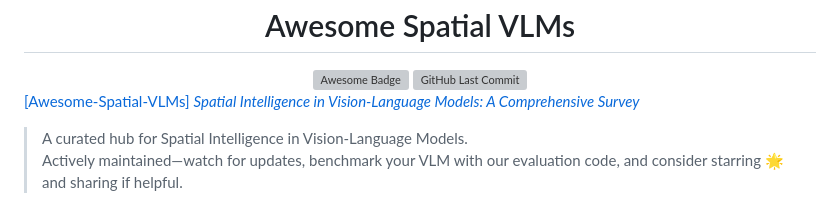
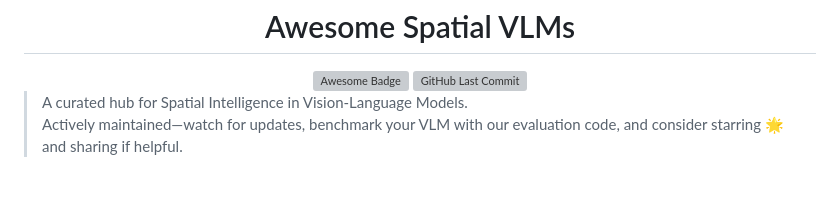
Before and after one commit to vulab-AI/Awesome-Spatial-VLMs, a Markdown page: README.md, the part around the change. Drawn GitHub-style; grey boxes are pictures that could not be loaded.

Commit message:
Remove survey reference from README
Removed a line referencing the survey on Spatial Intelligence in Vision-Language Models.

```diff
--- a/README.md
+++ b/README.md
@@ -3,7 +3,6 @@
   <a href="https://github.com/sindresorhus/awesome"><img src="https://cdn.rawgit.com/sindresorhus/awesome/d7305f38d29fed78fa85652e3a63e154dd8e8829/media/badge.svg" alt="Awesome Badge" style="vertical-align: middle;"> </a> <a href="https://github.com/vulab-AI/Awesome-Spatial-VLMs/commits/main/"> <img src="https://img.shields.io/github/last-commit/vulab-AI/Awesome-Spatial-VLMs" alt="GitHub Last Commit" style="vertical-align: middle;"></a>
 </div>
 
-[\[Awesome-Spatial-VLMs\] _Spatial Intelligence in Vision-Language Models: A Comprehensive Survey_](https://github.com/vulab-AI/Awesome-Spatial-VLMs)
 
 <!-- <h1 align="center" style="font-size: 1.7rem">
   🚀 Awesome Spatial VLMs
```
